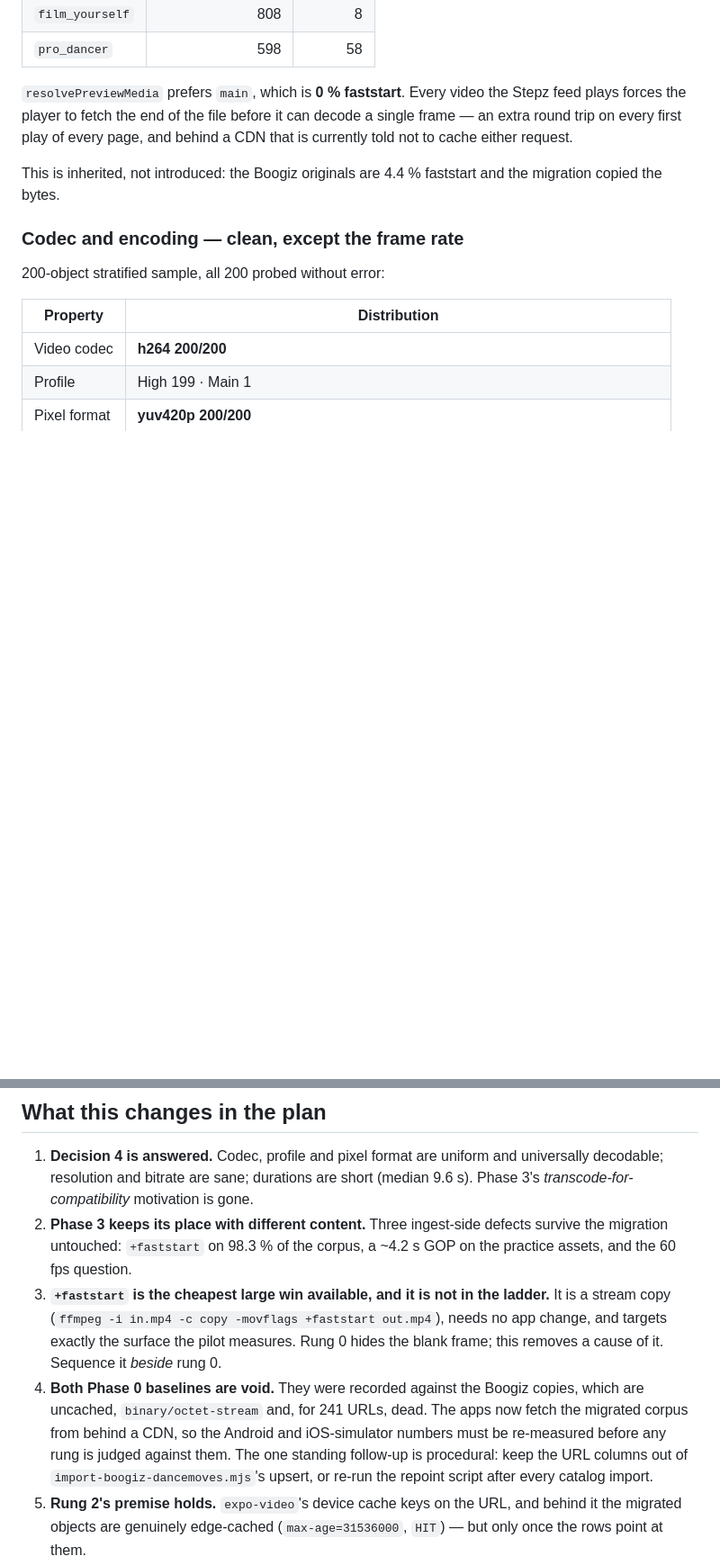
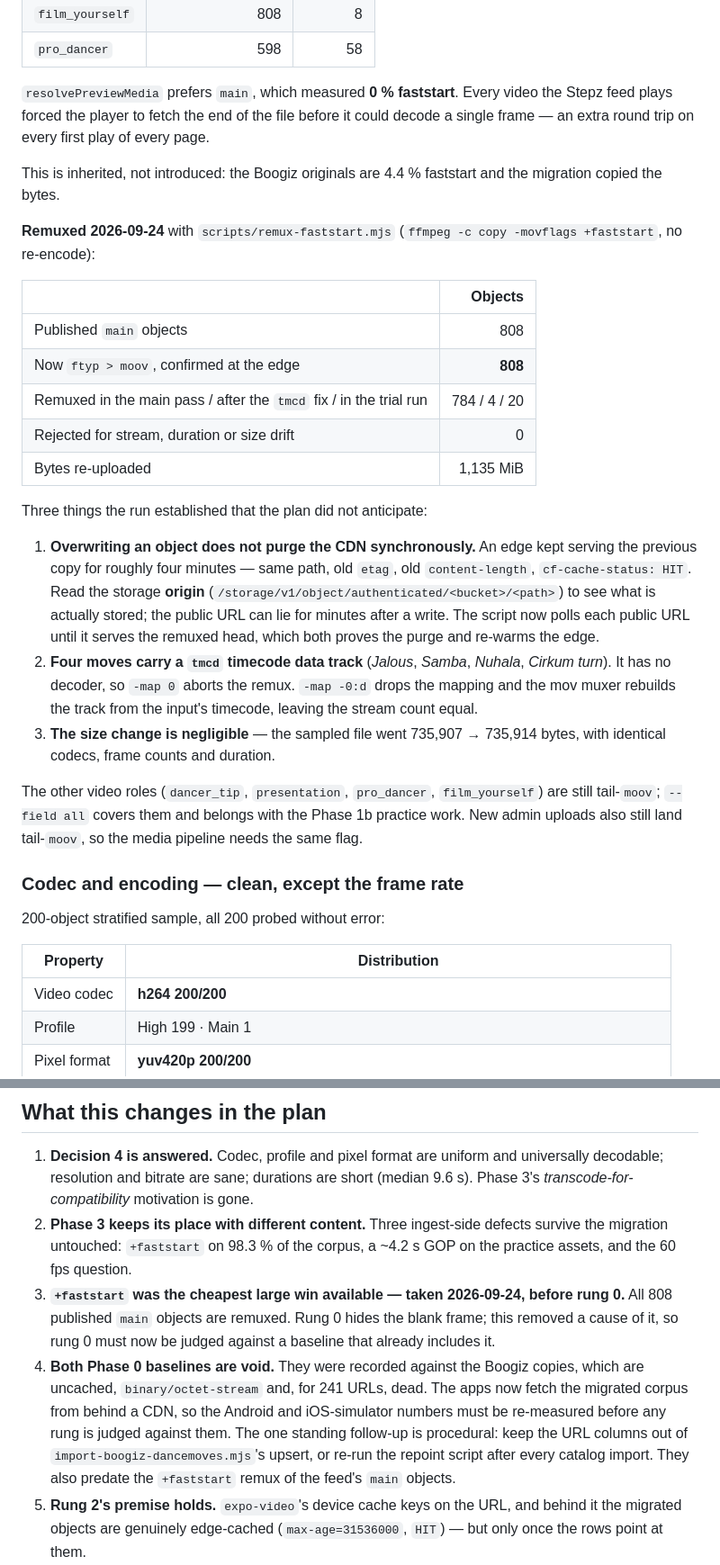
Before and after one commit to maschifter/b-new-app, a Markdown page: plans/video-playback-catalog-assets-2026-09-24.md, 2 parts joined by grey strips. Shown at 90% size. GitHub-like rendering; blank space fills up the shorter version.

Commit message:
docs(video): record the faststart remux of the feed corpus
All 808 published main objects now carry moov before mdat, verified at
the edge. Notes the two things the run uncovered: a Supabase overwrite
does not purge the CDN synchronously, and a tmcd timecode track breaks a
mapped stream copy.

```diff
--- a/plans/video-playback-catalog-assets-2026-09-24.md
+++ b/plans/video-playback-catalog-assets-2026-09-24.md
@@ -128,13 +128,41 @@ is itself the delivery win.
 | `film_yourself` | 808 | 8 |
 | `pro_dancer` | 598 | 58 |
 
-`resolvePreviewMedia` prefers `main`, which is **0 % faststart**. Every video the Stepz feed
-plays forces the player to fetch the end of the file before it can decode a single frame — an
-extra round trip on every first play of every page, and behind a CDN that is currently told not
-to cache either request.
+`resolvePreviewMedia` prefers `main`, which measured **0 % faststart**. Every video the Stepz
+feed plays forced the player to fetch the end of the file before it could decode a single frame —
+an extra round trip on every first play of every page.
 
 This is inherited, not introduced: the Boogiz originals are 4.4 % faststart and the migration
 copied the bytes.
+
+**Remuxed 2026-09-24** with `scripts/remux-faststart.mjs` (`ffmpeg -c copy -movflags +faststart`,
+no re-encode):
+
+| | Objects |
+| --- | ---: |
+| Published `main` objects | 808 |
+| Now `ftyp > moov`, confirmed at the edge | **808** |
+| Remuxed in the main pass / after the `tmcd` fix / in the trial run | 784 / 4 / 20 |
+| Rejected for stream, duration or size drift | 0 |
+| Bytes re-uploaded | 1,135 MiB |
+
+Three things the run established that the plan did not anticipate:
+
+1. **Overwriting an object does not purge the CDN synchronously.** An edge kept serving the
+   previous copy for roughly four minutes — same path, old `etag`, old `content-length`,
+   `cf-cache-status: HIT`. Read the storage **origin**
+   (`/storage/v1/object/authenticated/<bucket>/<path>`) to see what is actually stored; the
+   public URL can lie for minutes after a write. The script now polls each public URL until it
+   serves the remuxed head, which both proves the purge and re-warms the edge.
+2. **Four moves carry a `tmcd` timecode data track** (*Jalous*, *Samba*, *Nuhala*, *Cirkum turn*).
+   It has no decoder, so `-map 0` aborts the remux. `-map -0:d` drops the mapping and the mov
+   muxer rebuilds the track from the input's timecode, leaving the stream count equal.
+3. **The size change is negligible** — the sampled file went 735,907 → 735,914 bytes, with
+   identical codecs, frame counts and duration.
+
+The other video roles (`dancer_tip`, `presentation`, `pro_dancer`, `film_yourself`) are still
+tail-`moov`; `--field all` covers them and belongs with the Phase 1b practice work. New admin
+uploads also still land tail-`moov`, so the media pipeline needs the same flag.
 
 ### Codec and encoding — clean, except the frame rate
 
@@ -209,16 +237,15 @@ column so the question becomes SQL once volume exists. `media-processor.ts:238`
 2. **Phase 3 keeps its place with different content.** Three ingest-side defects survive the
    migration untouched: `+faststart` on 98.3 % of the corpus, a ~4.2 s GOP on the practice
    assets, and the 60 fps question.
-3. **`+faststart` is the cheapest large win available, and it is not in the ladder.** It is a
-   stream copy (`ffmpeg -i in.mp4 -c copy -movflags +faststart out.mp4`), needs no app change,
-   and targets exactly the surface the pilot measures. Rung 0 hides the blank frame; this removes
-   a cause of it. Sequence it *beside* rung 0.
+3. **`+faststart` was the cheapest large win available — taken 2026-09-24, before rung 0.** All
+   808 published `main` objects are remuxed. Rung 0 hides the blank frame; this removed a cause of
+   it, so rung 0 must now be judged against a baseline that already includes it.
 4. **Both Phase 0 baselines are void.** They were recorded against the Boogiz copies, which are
    uncached, `binary/octet-stream` and, for 241 URLs, dead. The apps now fetch the migrated
    corpus from behind a CDN, so the Android and iOS-simulator numbers must be re-measured before
    any rung is judged against them. The one standing follow-up is procedural: keep the URL
    columns out of `import-boogiz-dancemoves.mjs`'s upsert, or re-run the repoint script after
-   every catalog import.
+   every catalog import. They also predate the `+faststart` remux of the feed's `main` objects.
 5. **Rung 2's premise holds.** `expo-video`'s device cache keys on the URL, and behind it the
    migrated objects are genuinely edge-cached (`max-age=31536000`, `HIT`) — but only once the
    rows point at them.
```
Also changed, not shown: other parts of plans/video-playback-catalog-assets-2026-09-24.md (+1 -1 lines), plans/video-playback.md (+11 -10 lines).
